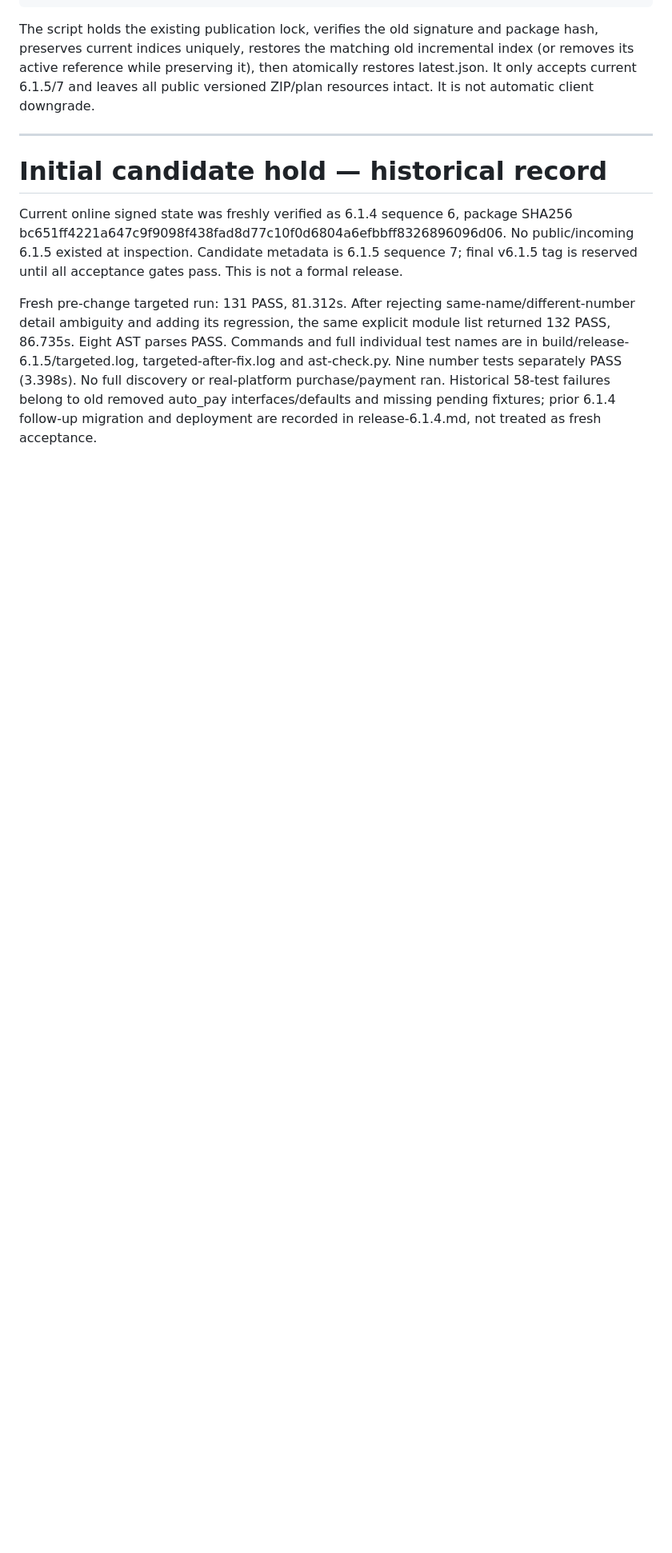
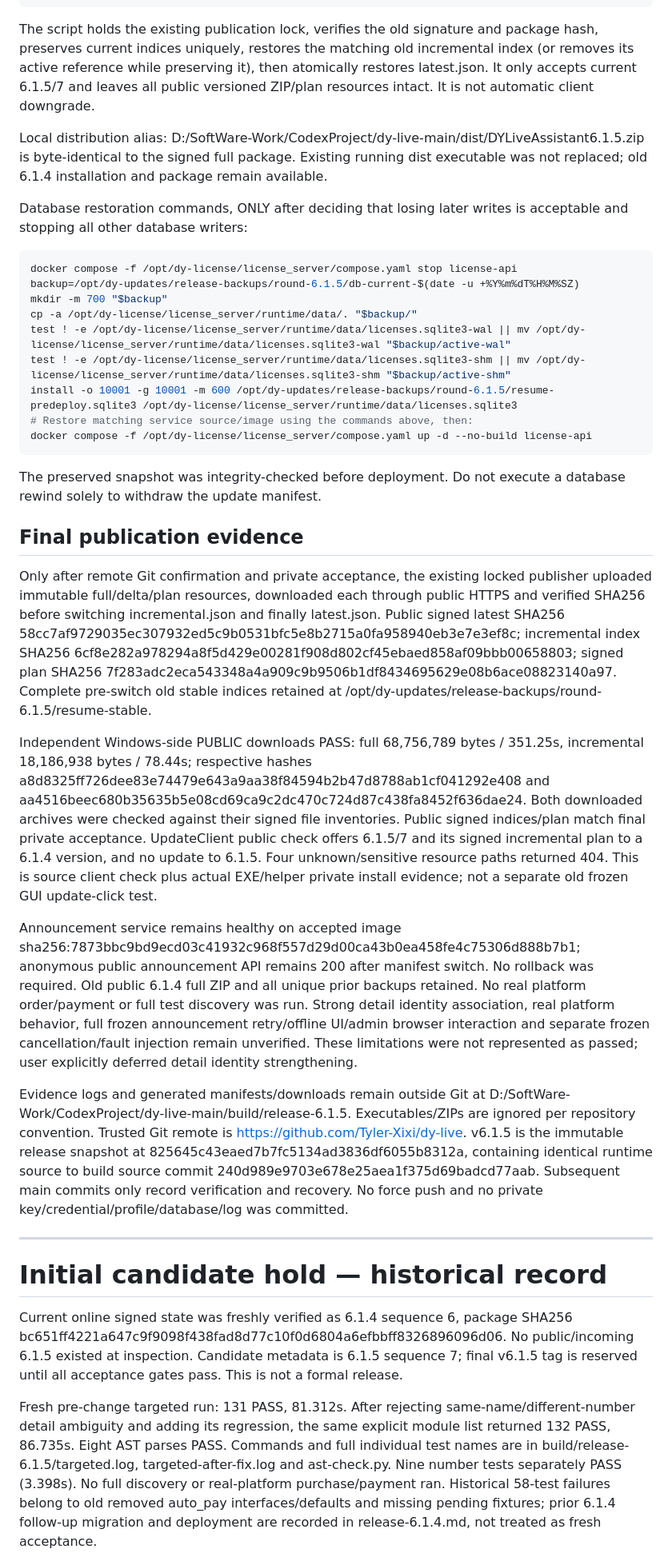
Before and after one commit to Tyler-Xixi/dy-live, a Markdown page: docs/release-6.1.5.md, the part around one of its changes. Shown at 80% size. Drawn GitHub-style; blank space fills up the shorter version.

Commit message:
Record verified 6.1.5 production publication and recovery evidence

````diff
--- a/docs/release-6.1.5.md
+++ b/docs/release-6.1.5.md
@@ -33,6 +46,34 @@ python3 /opt/dy-updates/incoming/6.1.5-release/rollback-index-server.py --verify
 python3 /opt/dy-updates/incoming/6.1.5-release/rollback-index-server.py
 ```
 The script holds the existing publication lock, verifies the old signature and package hash, preserves current indices uniquely, restores the matching old incremental index (or removes its active reference while preserving it), then atomically restores latest.json. It only accepts current 6.1.5/7 and leaves all public versioned ZIP/plan resources intact. It is not automatic client downgrade.
+
+
+Local distribution alias: D:/SoftWare-Work/CodexProject/dy-live-main/dist/DYLiveAssistant6.1.5.zip is byte-identical to the signed full package. Existing running dist executable was not replaced; old 6.1.4 installation and package remain available.
+
+Database restoration commands, ONLY after deciding that losing later writes is acceptable and stopping all other database writers:
+```sh
+docker compose -f /opt/dy-license/license_server/compose.yaml stop license-api
+backup=/opt/dy-updates/release-backups/round-6.1.5/db-current-$(date -u +%Y%m%dT%H%M%SZ)
+mkdir -m 700 "$backup"
+cp -a /opt/dy-license/license_server/runtime/data/. "$backup/"
+test ! -e /opt/dy-license/license_server/runtime/data/licenses.sqlite3-wal || mv /opt/dy-license/license_server/runtime/data/licenses.sqlite3-wal "$backup/active-wal"
+test ! -e /opt/dy-license/license_server/runtime/data/licenses.sqlite3-shm || mv /opt/dy-license/license_server/runtime/data/licenses.sqlite3-shm "$backup/active-shm"
+install -o 10001 -g 10001 -m 600 /opt/dy-updates/release-backups/round-6.1.5/resume-predeploy.sqlite3 /opt/dy-license/license_server/runtime/data/licenses.sqlite3
+# Restore matching service source/image using the commands above, then:
+docker compose -f /opt/dy-license/license_server/compose.yaml up -d --no-build license-api
+```
+The preserved snapshot was integrity-checked before deployment. Do not execute a database rewind solely to withdraw the update manifest.
+
+
+## Final publication evidence
+
+Only after remote Git confirmation and private acceptance, the existing locked publisher uploaded immutable full/delta/plan resources, downloaded each through public HTTPS and verified SHA256 before switching incremental.json and finally latest.json. Public signed latest SHA256 58cc7af9729035ec307932ed5c9b0531bfc5e8b2715a0fa958940eb3e7e3ef8c; incremental index SHA256 6cf8e282a978294a8f5d429e00281f908d802cf45ebaed858af09bbb00658803; signed plan SHA256 7f283adc2eca543348a4a909c9b9506b1df8434695629e08b6ace08823140a97. Complete pre-switch old stable indices retained at /opt/dy-updates/release-backups/round-6.1.5/resume-stable.
+
+Independent Windows-side PUBLIC downloads PASS: full 68,756,789 bytes / 351.25s, incremental 18,186,938 bytes / 78.44s; respective hashes a8d8325ff726dee83e74479e643a9aa38f84594b2b47d8788ab1cf041292e408 and aa4516beec680b35635b5e08cd69ca9c2dc470c724d87c438fa8452f636dae24. Both downloaded archives were checked against their signed file inventories. Public signed indices/plan match final private acceptance. UpdateClient public check offers 6.1.5/7 and its signed incremental plan to a 6.1.4 version, and no update to 6.1.5. Four unknown/sensitive resource paths returned 404. This is source client check plus actual EXE/helper private install evidence; not a separate old frozen GUI update-click test.
+
+Announcement service remains healthy on accepted image sha256:7873bbc9bd9ecd03c41932c968f557d29d00ca43b0ea458fe4c75306d888b7b1; anonymous public announcement API remains 200 after manifest switch. No rollback was required. Old public 6.1.4 full ZIP and all unique prior backups retained. No real platform order/payment or full test discovery was run. Strong detail identity association, real platform behavior, full frozen announcement retry/offline UI/admin browser interaction and separate frozen cancellation/fault injection remain unverified. These limitations were not represented as passed; user explicitly deferred detail identity strengthening.
+
+Evidence logs and generated manifests/downloads remain outside Git at D:/SoftWare-Work/CodexProject/dy-live-main/build/release-6.1.5. Executables/ZIPs are ignored per repository convention. Trusted Git remote is https://github.com/Tyler-Xixi/dy-live. v6.1.5 is the immutable release snapshot at 825645c43eaed7b7fc5134ad3836df6055b8312a, containing identical runtime source to build source commit 240d989e9703e678e25aea1f375d69badcd77aab. Subsequent main commits only record verification and recovery. No force push and no private key/credential/profile/database/log was committed.
 
 ---
 
````
Also changed, not shown: other parts of docs/release-6.1.5.md (+15 -2 lines).
